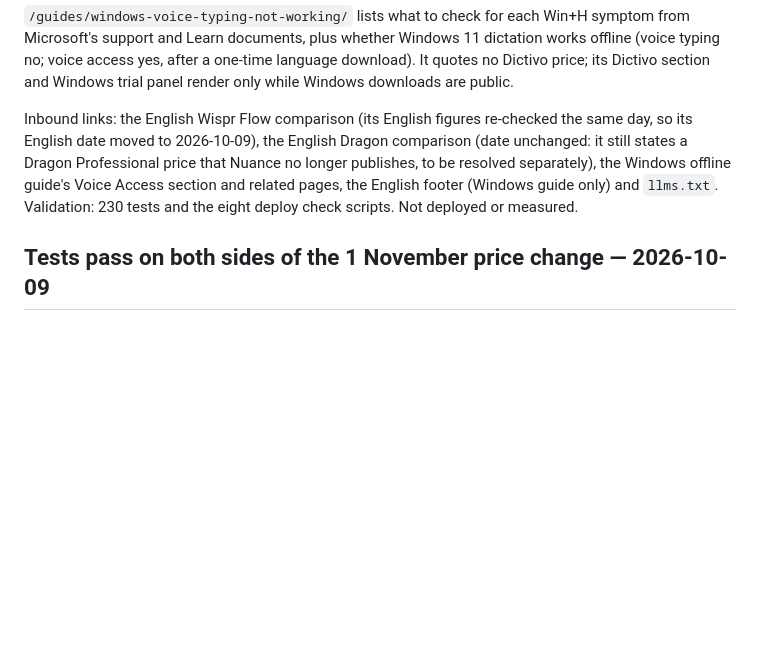
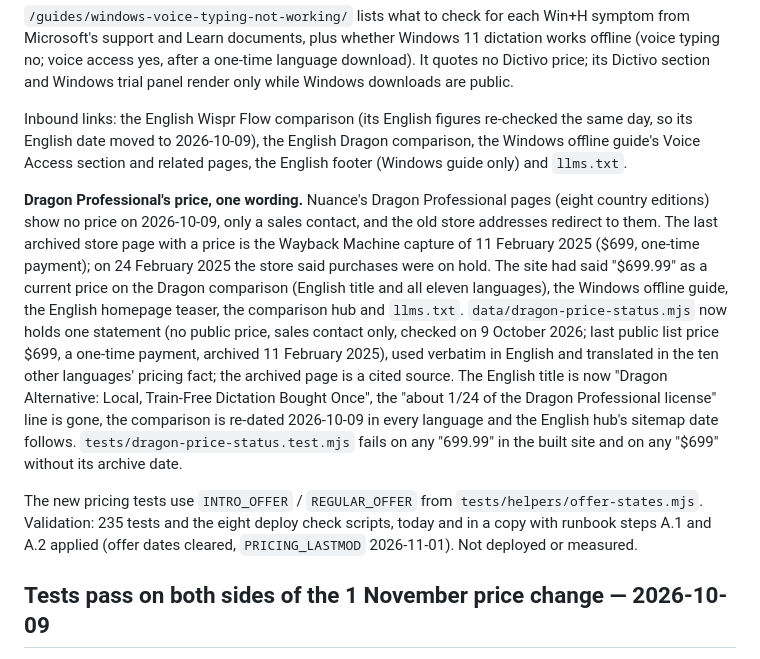
Before and after one commit to Rswcf/dictivo-site, a Markdown page: README.md, the part around the change. Rendered like a GitHub page; blank space fills up the shorter version.

Commit message:
docs(site): record the single Dragon Professional price statement
Co-Authored-By: Claude Opus 5.5 <noreply@anthropic.com>

```diff
--- a/README.md
+++ b/README.md
@@ -25,10 +25,27 @@ typing no; voice access yes, after a one-time language download). It quotes no D
 Dictivo section and Windows trial panel render only while Windows downloads are public.
 
 Inbound links: the English Wispr Flow comparison (its English figures re-checked the same day, so its
-English date moved to 2026-10-09), the English Dragon comparison (date unchanged: it still states a
-Dragon Professional price that Nuance no longer publishes, to be resolved separately), the Windows
-offline guide's Voice Access section and related pages, the English footer (Windows guide only) and
-`llms.txt`. Validation: 230 tests and the eight deploy check scripts. Not deployed or measured.
+English date moved to 2026-10-09), the English Dragon comparison, the Windows offline guide's Voice
+Access section and related pages, the English footer (Windows guide only) and `llms.txt`.
+
+**Dragon Professional's price, one wording.** Nuance's Dragon Professional pages (eight country
+editions) show no price on 2026-10-09, only a sales contact, and the old store addresses redirect to
+them. The last archived store page with a price is the Wayback Machine capture of 11 February 2025
+($699, one-time payment); on 24 February 2025 the store said purchases were on hold. The site had said
+"$699.99" as a current price on the Dragon comparison (English title and all eleven languages), the
+Windows offline guide, the English homepage teaser, the comparison hub and `llms.txt`.
+`data/dragon-price-status.mjs` now holds one statement (no public price, sales contact only, checked
+on 9 October 2026; last public list price $699, a one-time payment, archived 11 February 2025), used
+verbatim in English and translated in the ten other languages' pricing fact; the archived page is a
+cited source. The English title is now "Dragon Alternative: Local, Train-Free Dictation Bought Once",
+the "about 1/24 of the Dragon Professional license" line is gone, the comparison is re-dated
+2026-10-09 in every language and the English hub's sitemap date follows. `tests/dragon-price-status.test.mjs`
+fails on any "699.99" in the built site and on any "$699" without its archive date.
+
+The new pricing tests use `INTRO_OFFER` / `REGULAR_OFFER` from `tests/helpers/offer-states.mjs`.
+Validation: 235 tests and the eight deploy check scripts, today and in a copy with runbook steps A.1
+and A.2 applied (offer dates cleared, `PRICING_LASTMOD` 2026-11-01). Not deployed or measured.
+
 ## Tests pass on both sides of the 1 November price change — 2026-10-09
 
 A rehearsal of the 2026-11-01 runbook (US$29 → US$49) cleared the offer dates and failed 25
```
